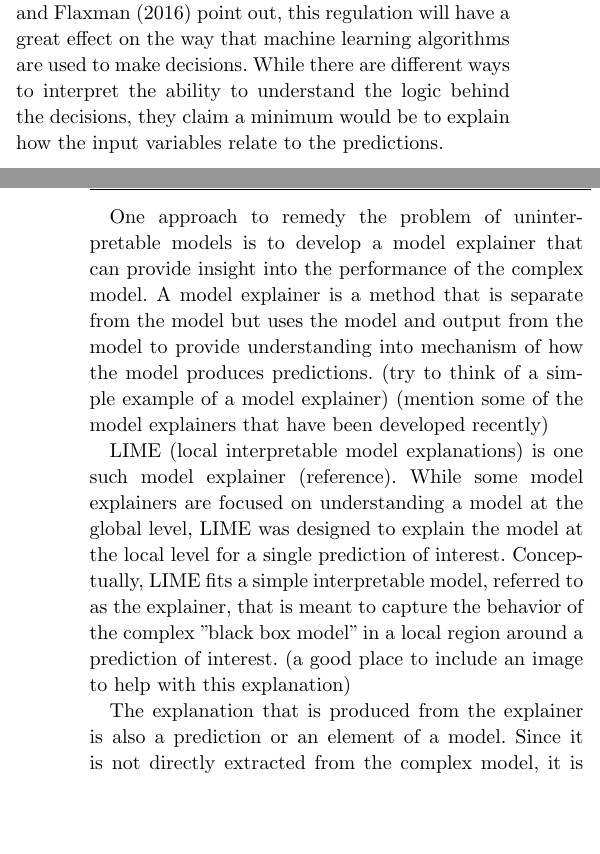
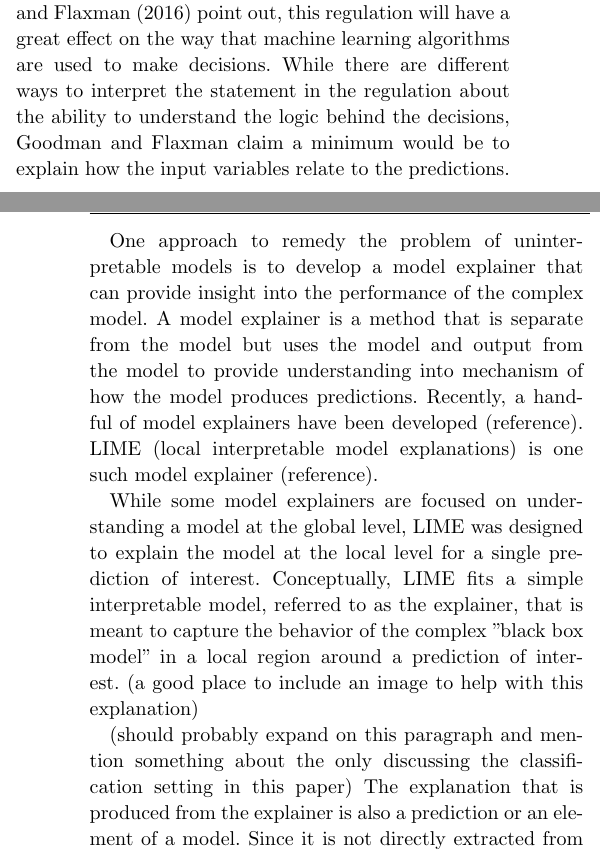
Before and after one commit to goodekat/LIME-research-journals, a LaTeX thesis (papers/Visual Diagnostics of a Model Explainer/visual-diagnostics-of-a-model-explainer.tex): two parts of the columns of pages 1 and 2 of 4, joined at a grey line, cut so that both start at the same text, the shorter picture padded with empty space. The pictures show the PDF file papers/Visual Diagnostics of a Model Explainer/visual-diagnostics-of-a-model-explainer.pdf that the author committed with the source.

Commit message:
worked more on intro

```diff
--- a/papers/Visual Diagnostics of a Model Explainer/visual-diagnostics-of-a-model-explainer.tex
+++ b/papers/Visual Diagnostics of a Model Explainer/visual-diagnostics-of-a-model-explainer.tex
@@ -50,6 +50,5 @@ The forensics sciences and the heath care industry are two areas that have benef
 
 As an example, suppose that forensics examiners are trying to determine if a bullet used in a crime was fired from the gun that belongs to a suspect in the investigaion. A random forest model could be used to produce a probability of the bullet being fired from the gun under question. Even if the model may return a high probability of a match, it may be difficult for a jury to trust the results from the model when deciding whether to convict the suspect without the forensics examiners having the ability to explain which factors in the model led to this high probability.
 
-The European Union has taken the desire to provide explanations from machine learning models a step further. In May 2018, the General Data Protection Regulation (GDPR) went into effect (https://eugdpr.org/the-regulation/gdpr-faqs/). Part of the policies enforced by the regulation include the right for subjects affected by decisions made via automated algorithms to understand the logic behind the decisions being made. As Goodman and Flaxman (2016) point out, this regulation will have a great effect on the way that machine learning algorithms are used to make decisions. While there are different ways to interpret the ability to understand the logic behind the decisions, they claim a minimum would be to explain how the input variables relate to the predictions.
+The European Union has taken the desire to provide explanations from machine learning models a step further. In May 2018, the General Data Protection Regulation (GDPR) went into effect (https://eugdpr.org/the-regulation/gdpr-faqs/). Part of the policies enforced by the regulation include the right for subjects affected by decisions made via automated algorithms to understand the logic behind the decisions being made. As Goodman and Flaxman (2016) point out, this regulation will have a great effect on the way that machine learning algorithms are used to make decisions. While there are different ways to interpret the statement in the regulation about the ability to understand the logic behind the decisions, Goodman and Flaxman claim a minimum would be to explain how the input variables relate to the predictions.
 
-One approach to remedy the problem of uninterpretable models is to develop a model explainer that can provide insight into the performance of the complex model. A model explainer is a method that is separate from the model but uses the model and output from the model to provide understanding into mechanism of how the model produces predictions. (try to think of a simple example of a model explainer) (mention some of the model explainers that have been developed recently)
@@ -58 +58,2 @@ LIME (local interpretable model explanations) is one such model explainer (refer
 
+(should probably expand on this paragraph and mention something about the only discussing the classification setting in this paper) The explanation that is produced from the explainer is also a prediction or an element of a model. Since it is not directly extracted from the complex model, it is important to ask the question, ``How reliable is the explanation?". Currently, there are no recommendations for how to assess the explanations from LIME (need to check to make sure this is a true statement). In this paper, we will present some tools that could help answer that question for LIME. Additionally, we will show an example using these tools on a forensics bullet matching dataset, and we will discuss how the results from the example provide some possible insights into the workings of LIME.
```
Also changed, not shown: papers/Visual Diagnostics of a Model Explainer/visual-diagnostics-of-a-model-explainer.pdf, papers/Visual Diagnostics of a Model Explainer/visual-diagnostics-of-a-model-explainer.tex (4 more changed lines), 4 other files.
